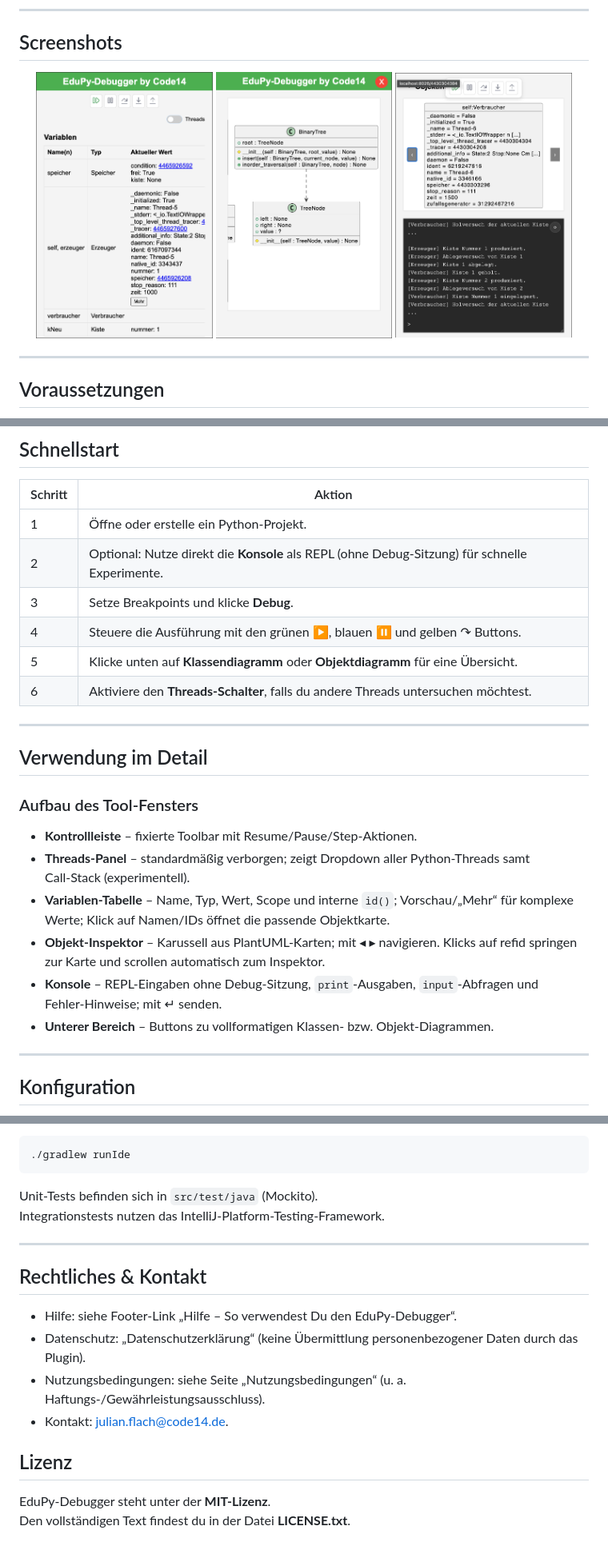
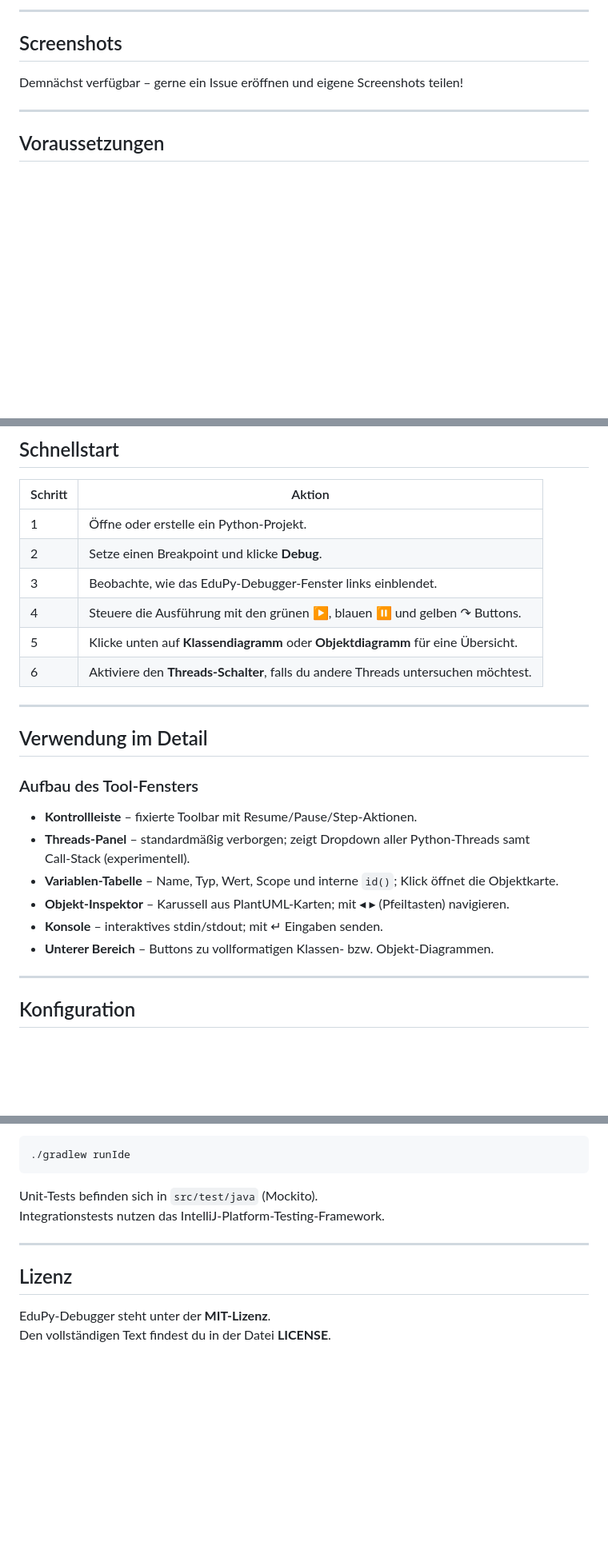
Before and after one commit to Julian-Code14/EduPy-Debugger, a Markdown page: README.md, 3 parts joined by grey strips. Shown at 80% size. Rendered like a GitHub page; blank space fills up the shorter version.

```diff
--- a/README.md
+++ b/README.md
@@ -63,12 +61,7 @@ Die Anwendung folgt u.a. drei, von JetBrains empfohlenen UX-Prinzipien:
 
 ## Screenshots
 
-<div align="center">
-  <img src="docs/images/class-diagram.png" alt="Klassendiagramm" width="31%" />
-  <img src="docs/images/variables-table.png" alt="Variablen" width="31%" />
-  <img src="docs/images/object-inspector-console.png" alt="Objektinspektor und Konsole" width="31%" />
-
-</div>
+Demnächst verfügbar – gerne ein Issue eröffnen und eigene Screenshots teilen!
 
 ---
 
@@ -109,25 +102,25 @@ cd EduPy-Debugger
 
 | Schritt | Aktion                                                                            |
 |---------|-----------------------------------------------------------------------------------|
-| 1 | Öffne oder erstelle ein Python‑Projekt.                                           |
-| 2 | Optional: Nutze direkt die <b>Konsole</b> als REPL (ohne Debug‑Sitzung) für schnelle Experimente. |
-| 3 | Setze Breakpoints und klicke **Debug**.                                           |
+| 1 | Öffne oder erstelle ein Python-Projekt.                                           |
+| 2 | Setze einen Breakpoint und klicke **Debug**.                                      |
+| 3 | Beobachte, wie das EduPy-Debugger-Fenster links einblendet.                       |
 | 4 | Steuere die Ausführung mit den grünen ▶, blauen ⏸ und gelben ↷ Buttons.           |
 | 5 | Klicke unten auf **Klassendiagramm** oder **Objektdiagramm** für eine Übersicht.  |
-| 6 | Aktiviere den **Threads‑Schalter**, falls du andere Threads untersuchen möchtest. |
+| 6 | Aktiviere den **Threads-Schalter**, falls du andere Threads untersuchen möchtest. |
 
 ---
 
 ## Verwendung im Detail
 
-### Aufbau des Tool‑Fensters
+### Aufbau des Tool-Fensters
 
-- **Kontrollleiste** – fixierte Toolbar mit Resume/Pause/Step‑Aktionen.
-- **Threads‑Panel** – standardmäßig verborgen; zeigt Dropdown aller Python‑Threads samt Call‑Stack (experimentell).
-- **Variablen‑Tabelle** – Name, Typ, Wert, Scope und interne `id()`; Vorschau/„Mehr“ für komplexe Werte; Klick auf Namen/IDs öffnet die passende Objektkarte.
-- **Objekt‑Inspektor** – Karussell aus PlantUML‑Karten; mit ◂ ▸ navigieren. Klicks auf refid springen zur Karte und scrollen automatisch zum Inspektor.
-- **Konsole** – REPL‑Eingaben ohne Debug‑Sitzung, `print`‑Ausgaben, `input`‑Abfragen und Fehler‑Hinweise; mit ↵ senden.
-- **Unterer Bereich** – Buttons zu vollformatigen Klassen‑ bzw. Objekt‑Diagrammen.
+- **Kontrollleiste** – fixierte Toolbar mit Resume/Pause/Step-Aktionen.
+- **Threads-Panel** – standardmäßig verborgen; zeigt Dropdown aller Python-Threads samt Call‑Stack (experimentell).
+- **Variablen-Tabelle** – Name, Typ, Wert, Scope und interne `id()`; Klick öffnet die Objektkarte.
+- **Objekt-Inspektor** – Karussell aus PlantUML-Karten; mit ◂ ▸ (Pfeiltasten) navigieren.
+- **Konsole** – interaktives stdin/stdout; mit ↵ Eingaben senden.
+- **Unterer Bereich** – Buttons zu vollformatigen Klassen- bzw. Objekt-Diagrammen.
 
 ---
 
@@ -185,14 +178,7 @@ Integrationstests nutzen das IntelliJ‑Platform‑Testing‑Framework.
 
 ---
 
-## Rechtliches & Kontakt
-
-- Hilfe: siehe Footer‑Link „Hilfe – So verwendest Du den EduPy‑Debugger“.
-- Datenschutz: „Datenschutzerklärung“ (keine Übermittlung personenbezogener Daten durch das Plugin).
-- Nutzungsbedingungen: siehe Seite „Nutzungsbedingungen“ (u. a. Haftungs‑/Gewährleistungsausschluss).
-- Kontakt: julian.flach@code14.de.
-
 ## Lizenz
 
-EduPy‑Debugger steht unter der **MIT‑Lizenz**.
-Den vollständigen Text findest du in der Datei **LICENSE.txt**.
+EduPy‑Debugger steht unter der **MIT-Lizenz**.
+Den vollständigen Text findest du in der Datei **LICENSE**.
```
Also changed, not shown: other parts of README.md (+2 -4 lines).
